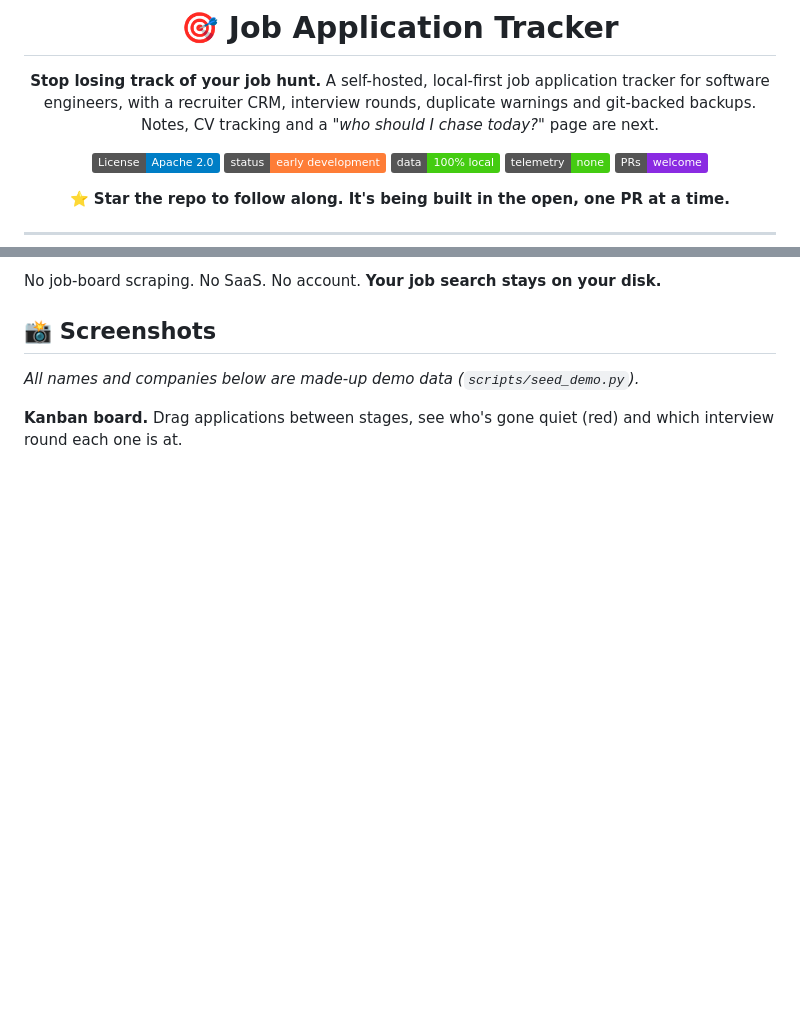
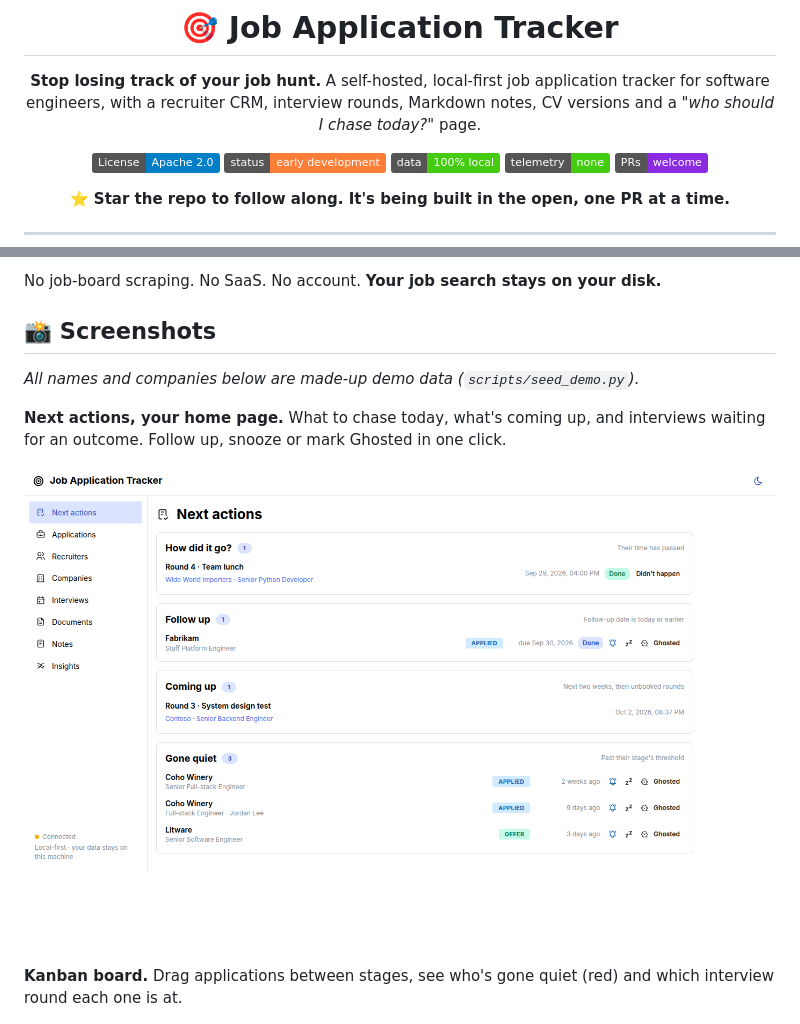
Before and after one commit to waddington/job-application-tracker, a Markdown page: README.md, 2 parts joined by grey strips. Drawn GitHub-style; pictures changed too: docs/screenshots/next-actions.png (added); badges without logos; blank space fills up the shorter version.

```diff
--- a/README.md
+++ b/README.md
@@ -4,8 +4,7 @@
 
 **Stop losing track of your job hunt.**
 A self-hosted, local-first job application tracker for software engineers, with a recruiter
-CRM, interview rounds, duplicate warnings and git-backed backups. Notes, CV tracking and a
-*"who should I chase today?"* page are next.
+CRM, interview rounds, Markdown notes, CV versions and a *"who should I chase today?"* page.
 
 [![License: Apache 2.0](https://img.shields.io/badge/License-Apache_2.0-blue.svg)](LICENSE)
 ![Status: early development](https://img.shields.io/badge/status-early%20development-orange)
@@ -41,6 +40,11 @@ No job-board scraping. No SaaS. No account. **Your job search stays on your disk
 
 *All names and companies below are made-up demo data (`scripts/seed_demo.py`).*
 
+**Next actions, your home page.** What to chase today, what's coming up, and interviews
+waiting for an outcome. Follow up, snooze or mark Ghosted in one click.
+
+![Next actions: follow-ups due, interviews coming up and applications gone quiet](docs/screenshots/next-actions.png)
+
 **Kanban board.** Drag applications between stages, see who's gone quiet (red) and which
 interview round each one is at.
 
```
Also changed, not shown: other parts of README.md (+14 -8 lines), docs/screenshots/application.png, docs/screenshots/documents.png (added), 2 other files.
